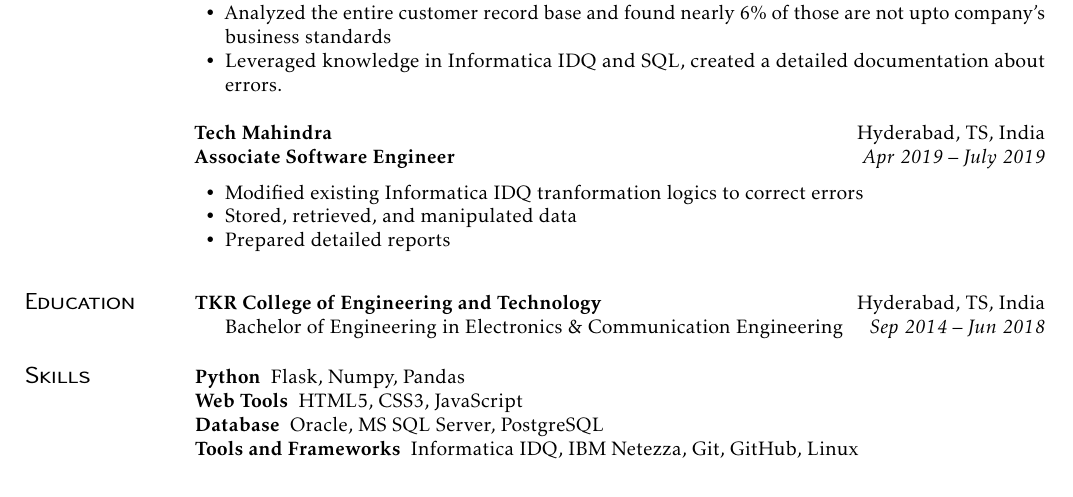
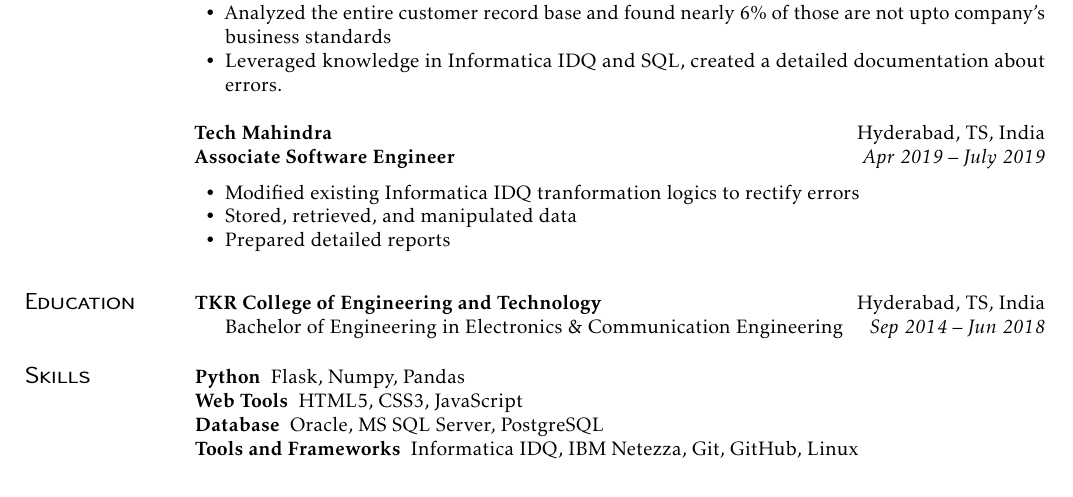
Before and after one commit to srujaan/Resume, a LaTeX CV (cv.tex): part of the page, cut so that both start at the same text. Compiled offline with pdfLaTeX.

Commit message:
Added rectify word

```diff
--- a/cv.tex
+++ b/cv.tex
@@ -28,7 +28,7 @@
 \end{positions}
 
 \begin{itemize}
-  \item Modified existing Informatica IDQ tranformation logics to correct errors
+  \item Modified existing Informatica IDQ tranformation logics to rectify errors
   \item Stored, retrieved, and manipulated data
   \item Prepared detailed reports
 \end{itemize}
```
